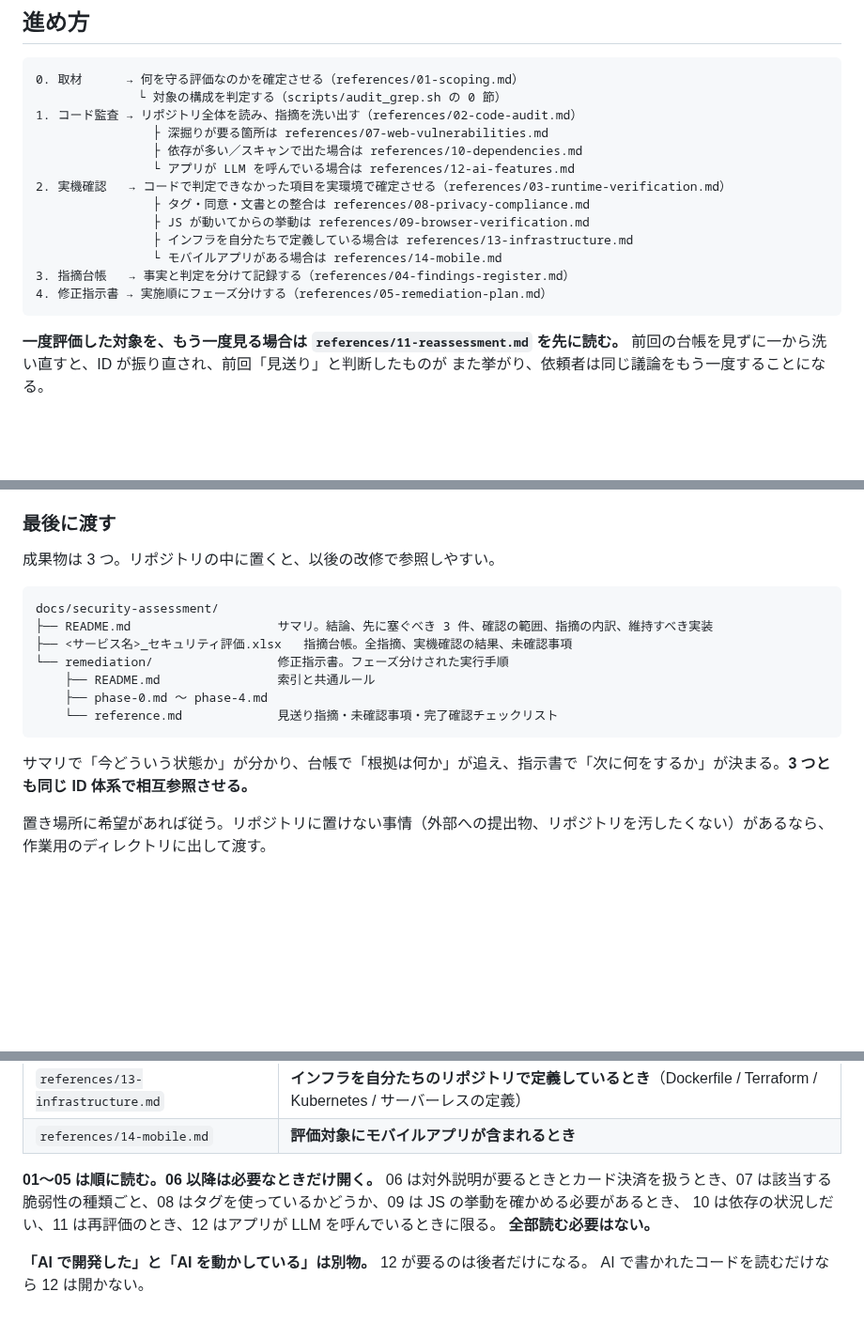
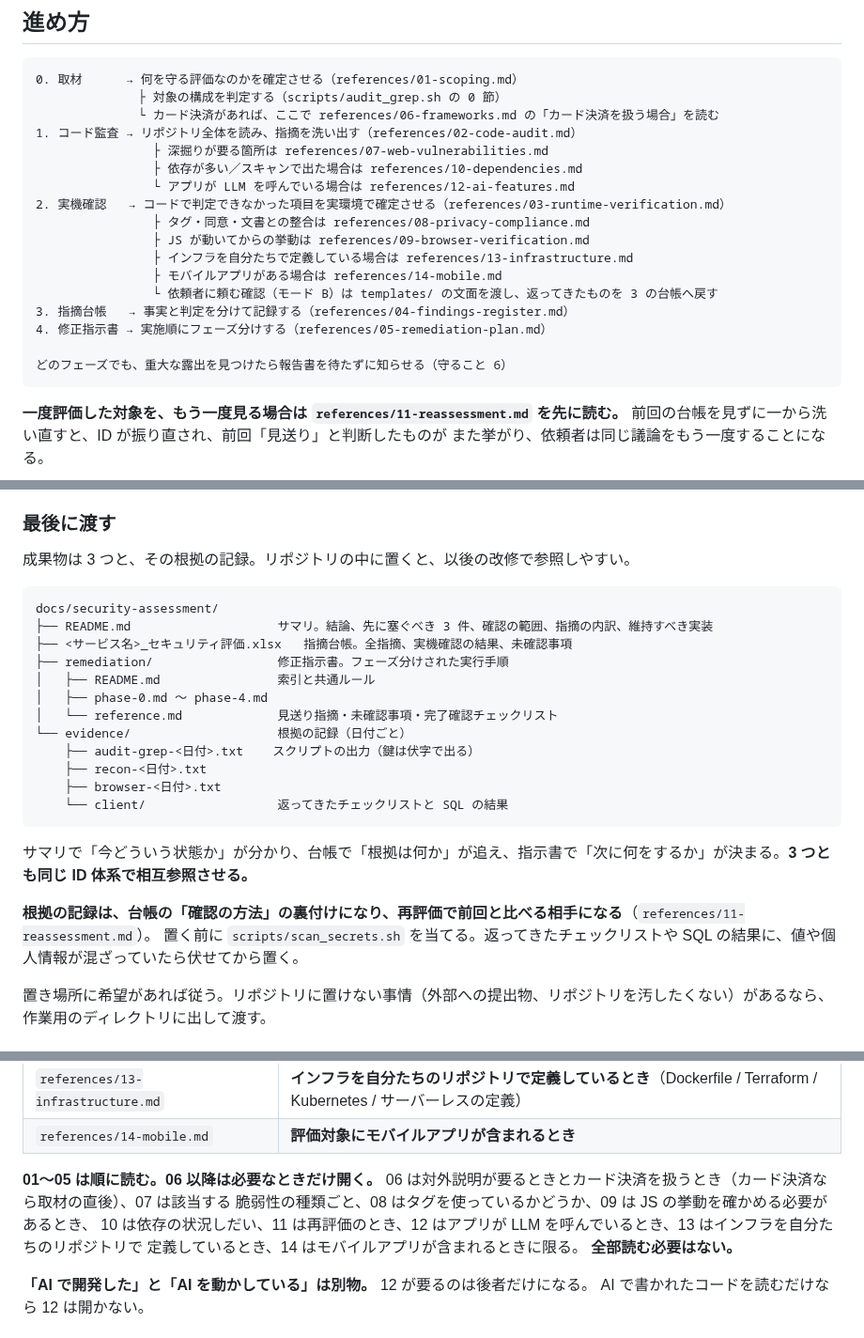
Before and after one commit to s-akm/webapp-security-assessment, a Markdown page: skill/SKILL.md, 3 parts joined by grey strips. Shown at 94% size. GitHub-like rendering; blank space fills up the shorter version.

Commit message:
docs(SKILL,04): 起動条件と進め方の図、読む資料の表、成果物の根拠の記録を今の資料に合わせる
- description を広げた（Supabase の RLS・Firebase のルール、GitHub Actions や依存のサプライチェーン、
  アプリに組み込んだ LLM・MCP、モバイルアプリ、WebSocket・リアルタイム通信、カード決済、SMS 認証の濫用）。
  661 文字で上限の 1024 文字以内。「使わない場面」はそのまま残した
- 進め方の図に、カード決済なら取材の直後に 06 を読むことと、モード B の受け渡し、重大な露出の即時連絡を足した
- 「どの資料が要るか」の表に BaaS（02 の E 節・03 の 1 節・07 の 11-3/11-4）、SMS（02 の F-4・03 の 3 節）、
  セッションリプレイ（08 の 1-2・09 の 11 節）の行を足した
- 「06 以降は必要なときだけ」の文に 13 と 14 を足した
- 成果物に根拠の記録（evidence/。伏字にしたスクリプトの出力、返ってきたチェックリストと SQL の結果）を足し、
  04 の「依頼者の確認の結果を戻す」から指した

Co-Authored-By: Claude Opus 5.5 <noreply@anthropic.com>

````diff
--- a/skill/SKILL.md
+++ b/skill/SKILL.md
@@ -23,7 +23,8 @@ AI で素早く作ったアプリは、動くところまでは驚くほど速
 
 ```
 0. 取材      → 何を守る評価なのかを確定させる（references/01-scoping.md）
-              └ 対象の構成を判定する（scripts/audit_grep.sh の 0 節）
+              ├ 対象の構成を判定する（scripts/audit_grep.sh の 0 節）
+              └ カード決済があれば、ここで references/06-frameworks.md の「カード決済を扱う場合」を読む
 1. コード監査 → リポジトリ全体を読み、指摘を洗い出す（references/02-code-audit.md）
                 ├ 深掘りが要る箇所は references/07-web-vulnerabilities.md
                 ├ 依存が多い／スキャンで出た場合は references/10-dependencies.md
@@ -32,9 +33,12 @@ AI で素早く作ったアプリは、動くところまでは驚くほど速
                 ├ タグ・同意・文書との整合は references/08-privacy-compliance.md
                 ├ JS が動いてからの挙動は references/09-browser-verification.md
                 ├ インフラを自分たちで定義している場合は references/13-infrastructure.md
-                └ モバイルアプリがある場合は references/14-mobile.md
+                ├ モバイルアプリがある場合は references/14-mobile.md
+                └ 依頼者に頼む確認（モード B）は templates/ の文面を渡し、返ってきたものを 3 の台帳へ戻す
 3. 指摘台帳   → 事実と判定を分けて記録する（references/04-findings-register.md）
 4. 修正指示書 → 実施順にフェーズ分けする（references/05-remediation-plan.md）
+
+どのフェーズでも、重大な露出を見つけたら報告書を待たずに知らせる（守ること 6）
 ```
 
 **一度評価した対象を、もう一度見る場合は `references/11-reassessment.md` を先に読む。**
@@ -135,19 +139,27 @@ AI で素早く作ったアプリは、動くところまでは驚くほど速
 
 ### 最後に渡す
 
-成果物は 3 つ。リポジトリの中に置くと、以後の改修で参照しやすい。
+成果物は 3 つと、その根拠の記録。リポジトリの中に置くと、以後の改修で参照しやすい。
 
 ```
 docs/security-assessment/
 ├── README.md                    サマリ。結論、先に塞ぐべき 3 件、確認の範囲、指摘の内訳、維持すべき実装
 ├── <サービス名>_セキュリティ評価.xlsx   指摘台帳。全指摘、実機確認の結果、未確認事項
-└── remediation/                 修正指示書。フェーズ分けされた実行手順
-    ├── README.md                索引と共通ルール
-    ├── phase-0.md 〜 phase-4.md
-    └── reference.md             見送り指摘・未確認事項・完了確認チェックリスト
+├── remediation/                 修正指示書。フェーズ分けされた実行手順
+│   ├── README.md                索引と共通ルール
+│   ├── phase-0.md 〜 phase-4.md
+│   └── reference.md             見送り指摘・未確認事項・完了確認チェックリスト
+└── evidence/                    根拠の記録（日付ごと）
+    ├── audit-grep-<日付>.txt    スクリプトの出力（鍵は伏字で出る）
+    ├── recon-<日付>.txt
+    ├── browser-<日付>.txt
+    └── client/                  返ってきたチェックリストと SQL の結果
 ```
 
 サマリで「今どういう状態か」が分かり、台帳で「根拠は何か」が追え、指示書で「次に何をするか」が決まる。**3 つとも同じ ID 体系で相互参照させる。**
+
+**根拠の記録は、台帳の「確認の方法」の裏付けになり、再評価で前回と比べる相手になる**（`references/11-reassessment.md`）。
+置く前に `scripts/scan_secrets.sh` を当てる。返ってきたチェックリストや SQL の結果に、値や個人情報が混ざっていたら伏せてから置く。
 
 置き場所に希望があれば従う。リポジトリに置けない事情（外部への提出物、リポジトリを汚したくない）があるなら、作業用のディレクトリに出して渡す。
 
@@ -180,9 +192,10 @@ docs/security-assessment/
 | `references/13-infrastructure.md` | **インフラを自分たちのリポジトリで定義しているとき**（Dockerfile / Terraform / Kubernetes / サーバーレスの定義） |
 | `references/14-mobile.md` | **評価対象にモバイルアプリが含まれるとき** |
 
-**01〜05 は順に読む。06 以降は必要なときだけ開く。** 06 は対外説明が要るときとカード決済を扱うとき、07 は該当する
+**01〜05 は順に読む。06 以降は必要なときだけ開く。** 06 は対外説明が要るときとカード決済を扱うとき（カード決済なら取材の直後）、07 は該当する
 脆弱性の種類ごと、08 はタグを使っているかどうか、09 は JS の挙動を確かめる必要があるとき、
-10 は依存の状況しだい、11 は再評価のとき、12 はアプリが LLM を呼んでいるときに限る。
+10 は依存の状況しだい、11 は再評価のとき、12 はアプリが LLM を呼んでいるとき、13 はインフラを自分たちのリポジトリで
+定義しているとき、14 はモバイルアプリが含まれるときに限る。
 **全部読む必要はない。**
 
 **「AI で開発した」と「AI を動かしている」は別物。** 12 が要るのは後者だけになる。
````
Also changed, not shown: other parts of skill/SKILL.md (+4 -1 lines), skill/references/04-findings-register.md (+1 -1 lines).
